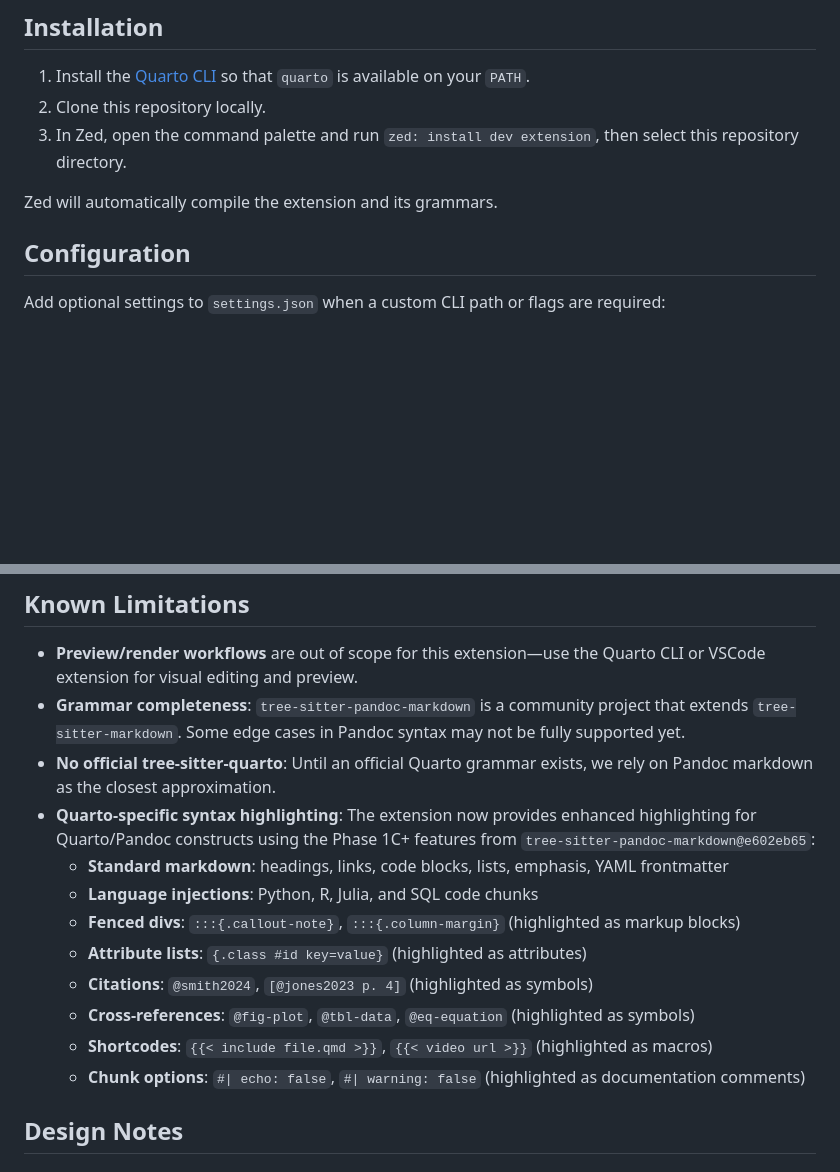
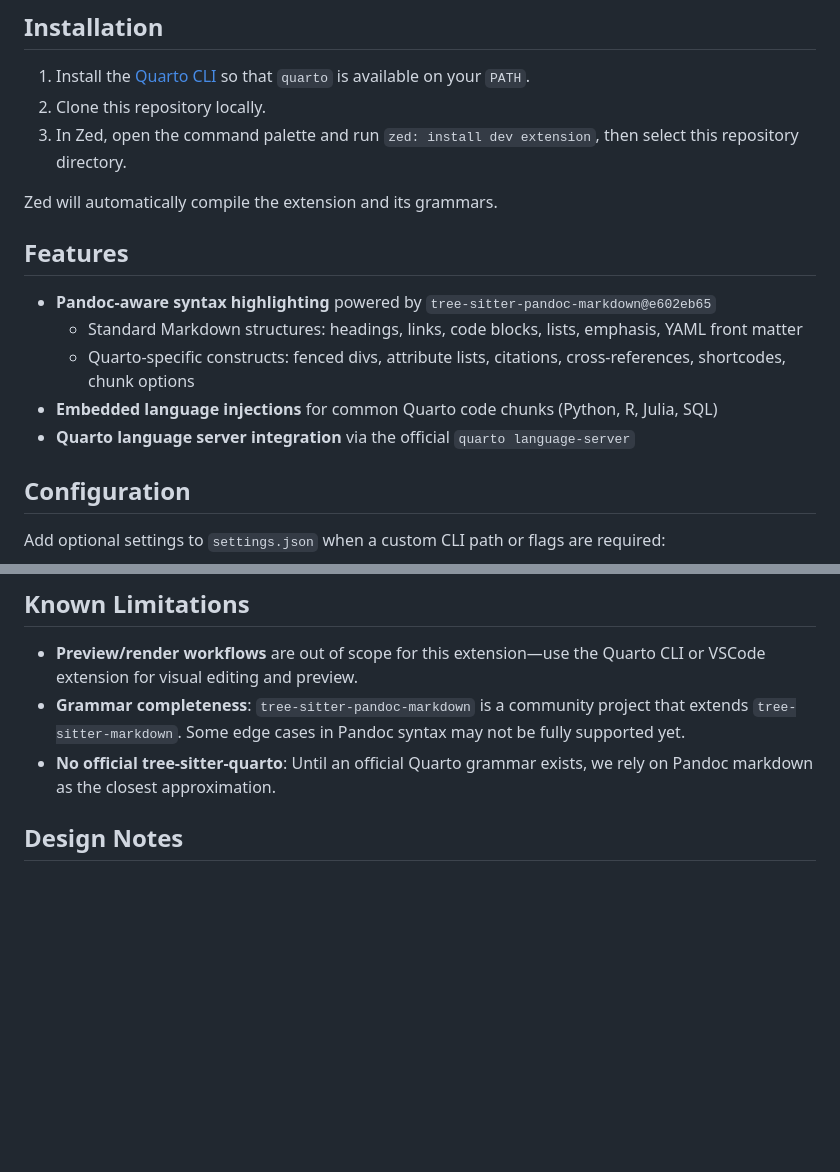
Before and after one commit to ck37/zed-quarto-extension, a Markdown page: README.md, 2 parts joined by grey strips. Drawn GitHub-style; blank space fills up the shorter version.

Commit message:
Document available features separately

```diff
--- a/README.md
+++ b/README.md
@@ -11,6 +11,14 @@ Quarto brings literate programming to Zed with first-class syntax highlighting a
 3. In Zed, open the command palette and run `zed: install dev extension`, then select this repository directory.
 
 Zed will automatically compile the extension and its grammars.
+
+## Features
+
+- **Pandoc-aware syntax highlighting** powered by `tree-sitter-pandoc-markdown@e602eb65`
+  - Standard Markdown structures: headings, links, code blocks, lists, emphasis, YAML front matter
+  - Quarto-specific constructs: fenced divs, attribute lists, citations, cross-references, shortcodes, chunk options
+- **Embedded language injections** for common Quarto code chunks (Python, R, Julia, SQL)
+- **Quarto language server integration** via the official `quarto language-server`
 
 ## Configuration
 
@@ -38,15 +46,6 @@ cargo test --workspace --all-features
 - **Preview/render workflows** are out of scope for this extension—use the Quarto CLI or VSCode extension for visual editing and preview.
 - **Grammar completeness**: `tree-sitter-pandoc-markdown` is a community project that extends `tree-sitter-markdown`. Some edge cases in Pandoc syntax may not be fully supported yet.
 - **No official tree-sitter-quarto**: Until an official Quarto grammar exists, we rely on Pandoc markdown as the closest approximation.
-- **Quarto-specific syntax highlighting**: The extension now provides enhanced highlighting for Quarto/Pandoc constructs using the Phase 1C+ features from `tree-sitter-pandoc-markdown@e602eb65`:
-  - **Standard markdown**: headings, links, code blocks, lists, emphasis, YAML frontmatter
-  - **Language injections**: Python, R, Julia, and SQL code chunks
-  - **Fenced divs**: `:::{.callout-note}`, `:::{.column-margin}` (highlighted as markup blocks)
-  - **Attribute lists**: `{.class #id key=value}` (highlighted as attributes)
-  - **Citations**: `@smith2024`, `[@jones2023 p. 4]` (highlighted as symbols)
-  - **Cross-references**: `@fig-plot`, `@tbl-data`, `@eq-equation` (highlighted as symbols)
-  - **Shortcodes**: `{{< include file.qmd >}}`, `{{< video url >}}` (highlighted as macros)
-  - **Chunk options**: `#| echo: false`, `#| warning: false` (highlighted as documentation comments)
 
 ## Design Notes
 
```
